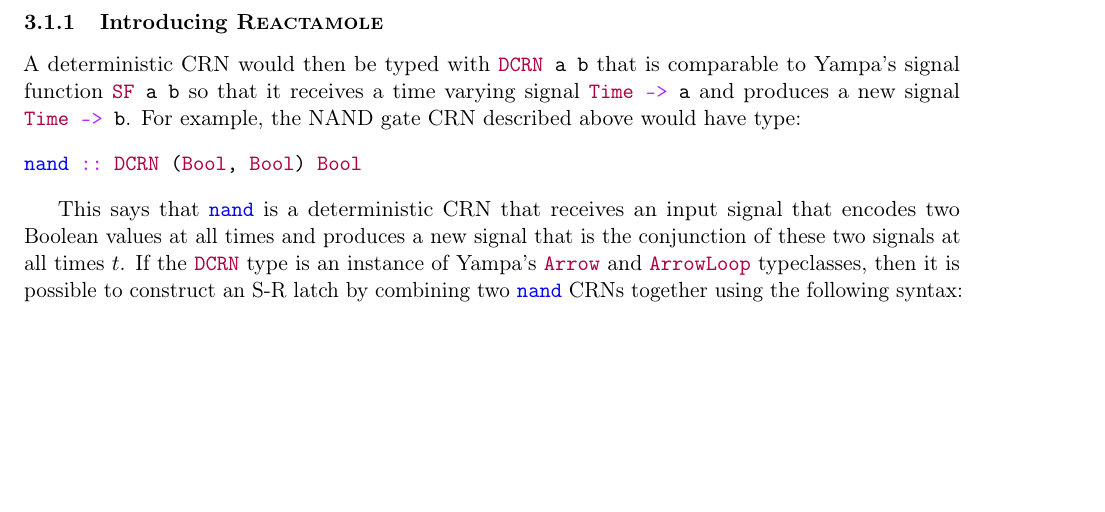
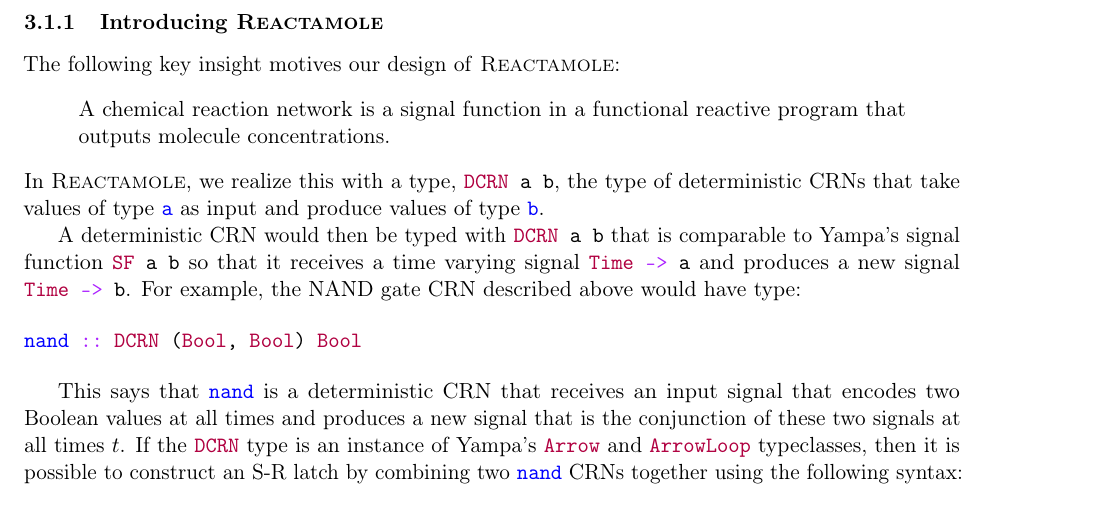
Before and after one commit to gleep314/frmp-nsf, a LaTeX document (project_description/project_description.tex, which reads project_description/frp_dcrns.tex): part of page 7 of 14, cut so that both start at the same text, the shorter picture padded with empty space. Compiled offline with pdfLaTeX.

Commit message:
small additions to intro of 3

```diff
--- a/project_description/frp_dcrns.tex
+++ b/project_description/frp_dcrns.tex
@@ -41,6 +41,12 @@
 % 1. Choice of representations in Reactamole.
 % 2. Examples of constructs in Reactamole.
 % 3. Discussion of benefits gained so far.
+
+The following key insight motives our design of \reactamole{}:
+\begin{displayquote}
+A chemical reaction network is a signal function in a functional reactive program that outputs molecule concentrations.
+\end{displayquote}
+In \reactamole, we realize this with a type, \hask{DCRN a b}, the type of deterministic CRNs that take values of type \hask{a} as input and produce values of type \hask{b}.
 
 A deterministic CRN would then be typed with \hask{DCRN a b} that is comparable to Yampa's signal function \hask{SF a b} so that it receives a time varying signal \hask{Time -> a} and produces a new signal \hask{Time -> b}.
 For example, the NAND gate CRN described above would have type:
--- a/project_description/project_description.tex
+++ b/project_description/project_description.tex
@@ -8,7 +8,7 @@
 \newminted{javascript}{}
 \newmintinline[jsi]{haskell}{}
 
-\usepackage{listings}
+\usepackage{csquotes}
 \usepackage{xcolor}
 
 \newcommand{\bnfalt}{\;\mathrel{\mid}\;}
```
